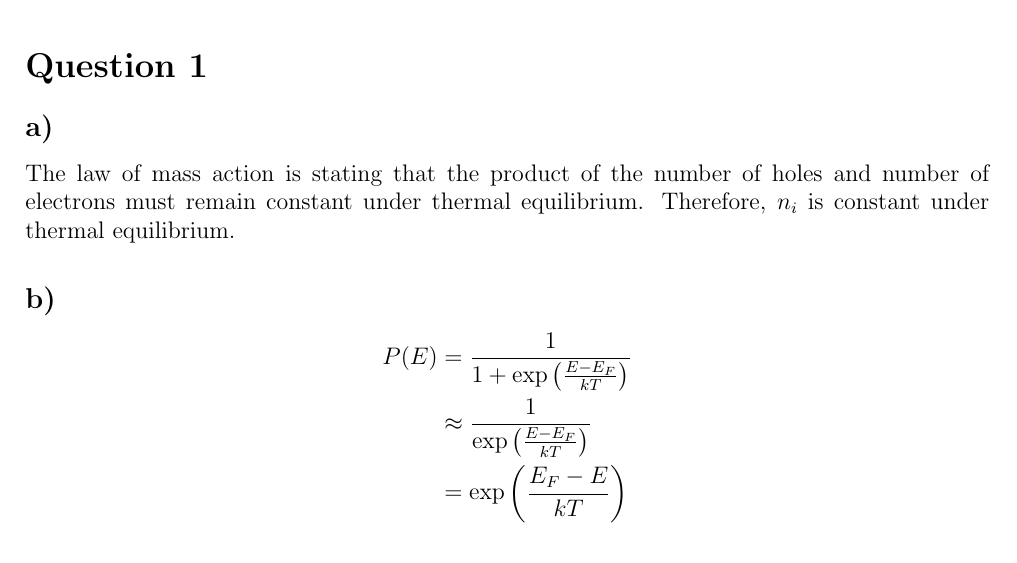
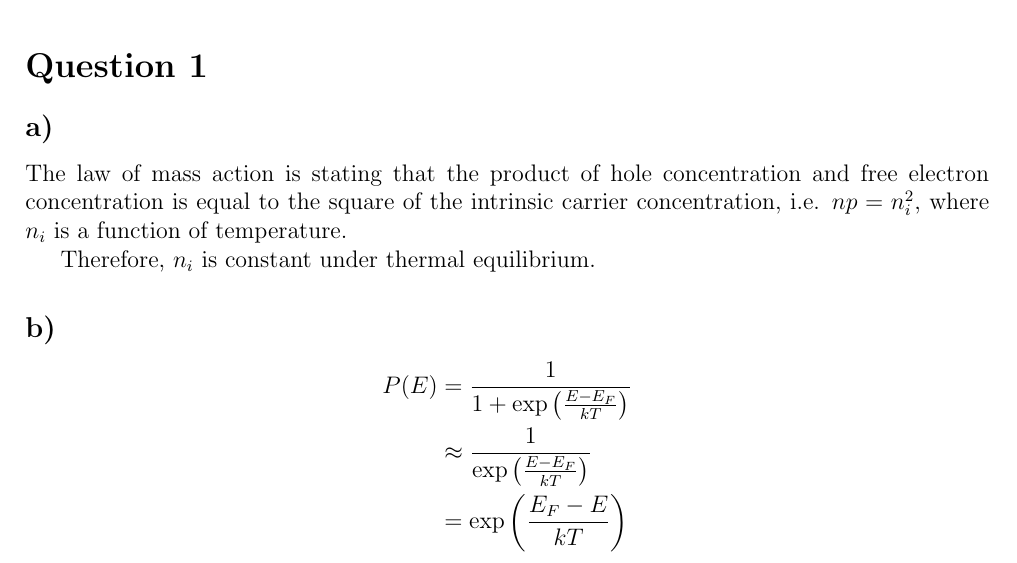
Before and after one commit to maij/elec4603_ass1, a LaTeX document (main.tex, which reads src/q1.tex): part of page 1 of 2, cut so that both start at the same text. Compiled offline with pdfLaTeX.

Commit message:
Improved answer to Q1.

```diff
--- a/src/q1.tex
+++ b/src/q1.tex
@@ -1,5 +1,6 @@
 \subsection*{a)}
-The law of mass action is stating that the product of the number of holes and number of electrons must remain constant under thermal equilibrium.
+The law of mass action is stating that the product of hole concentration and free electron concentration is equal to the square of the intrinsic carrier concentration, i.e. $n p = n_i^2$, where $n_i$ is a function of temperature.
+
 Therefore, $n_i$ is constant under thermal equilibrium.
 \subsection*{b)}
 \[
```
